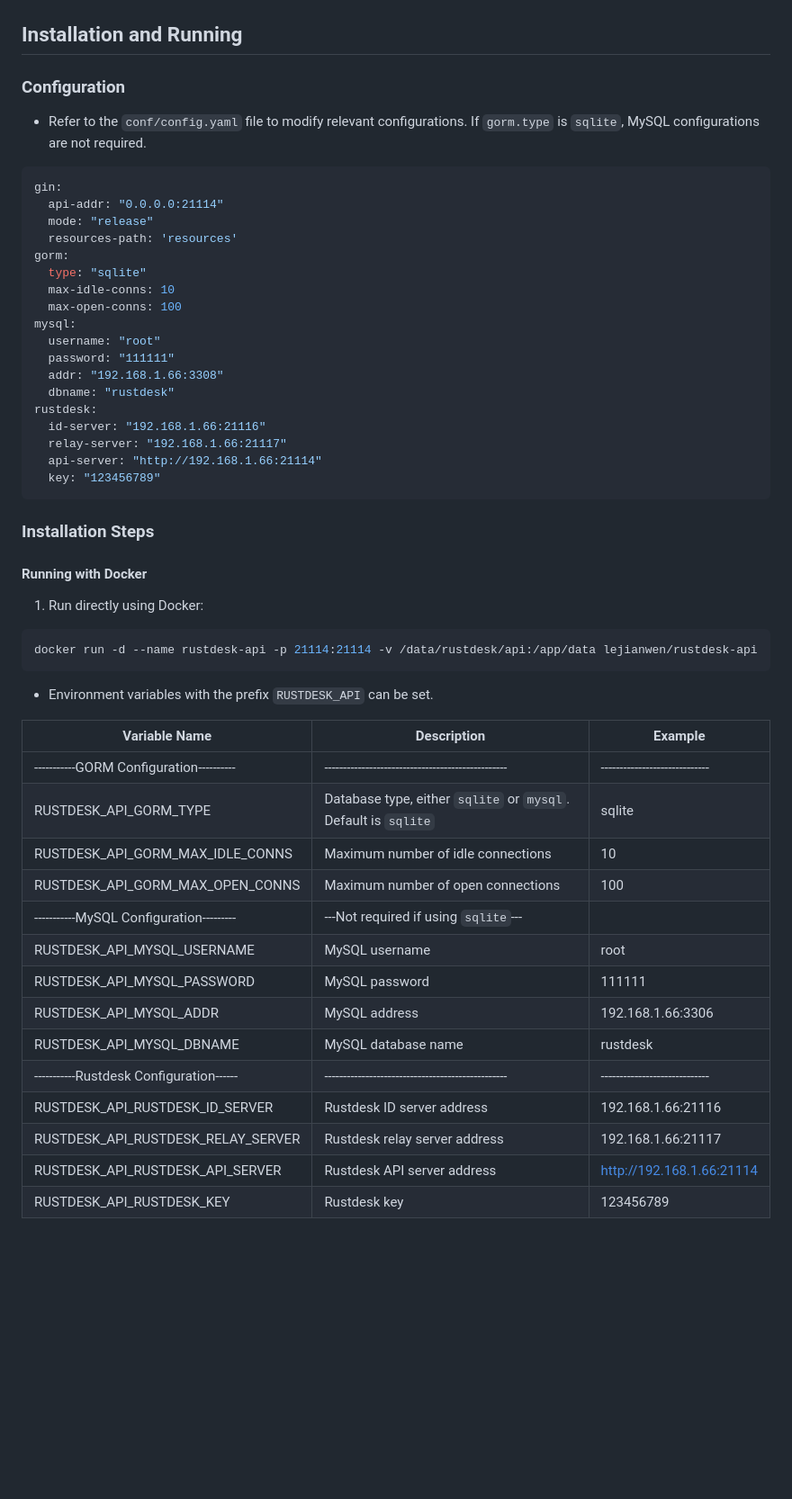
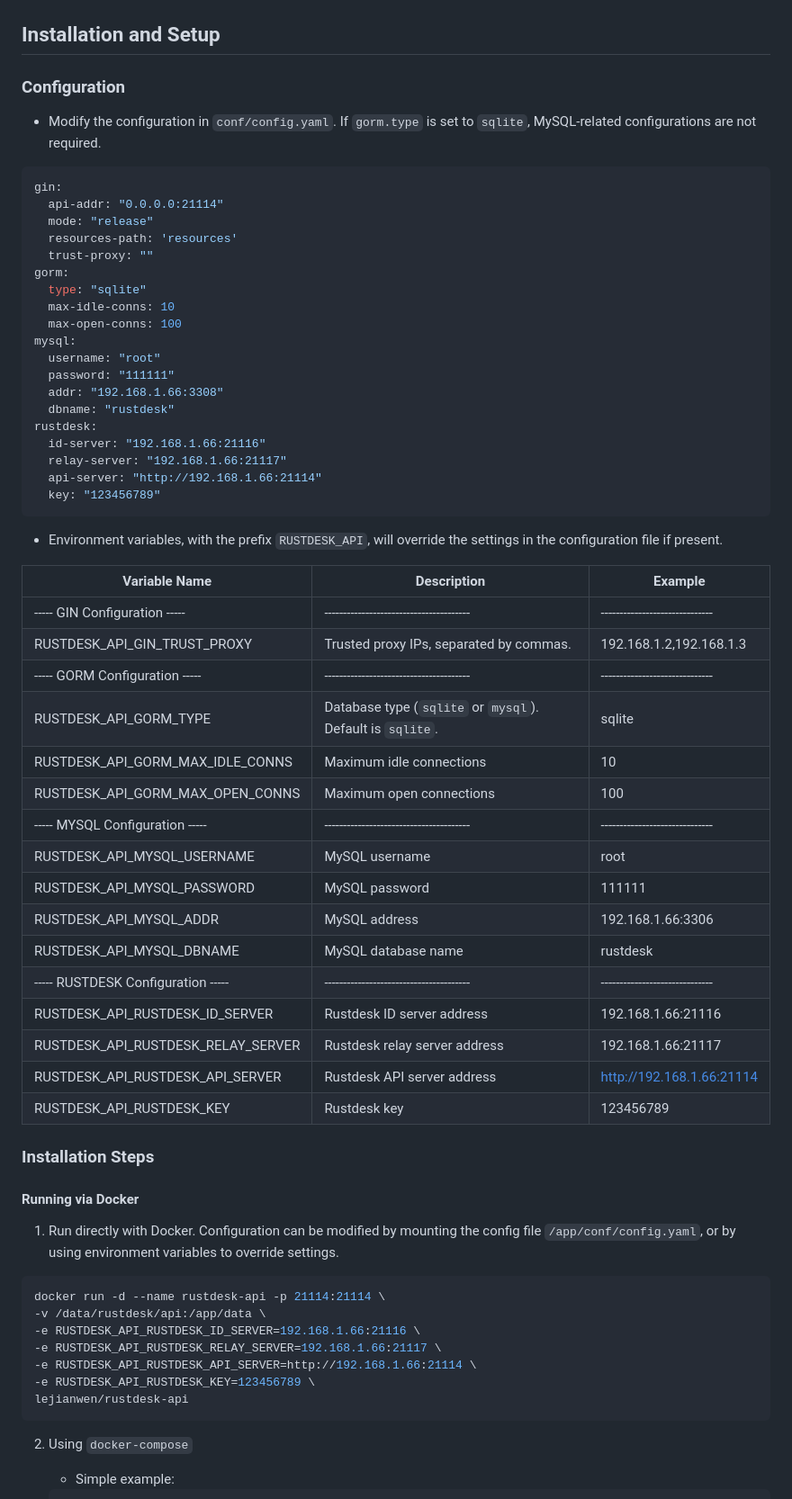
Before and after one commit to lejianwen/rustdesk-api, a Markdown page: README_EN.md, the part around the change printed below. Shown: that part at 90% size. Rendered like a GitHub page; blank space fills up the shorter version.

Commit message:
up README_EN.md

````diff
--- a/README_EN.md
+++ b/README_EN.md
@@ -57,16 +96,18 @@ hbbr -k 123456789
    ![api_swag](docs/api_swag.png)
 
-## Installation and Running
+## Installation and Setup
 
 ### Configuration
 
-* Refer to the `conf/config.yaml` file to modify relevant configurations. If `gorm.type` is `sqlite`, MySQL configurations are not required.
+* Modify the configuration in `conf/config.yaml`. If `gorm.type` is set to `sqlite`, MySQL-related configurations are
+  not required.
 
 ```yaml
 gin:
   api-addr: "0.0.0.0:21114"
   mode: "release"
   resources-path: 'resources'
+  trust-proxy: ""
 gorm:
   type: "sqlite"
   max-idle-conns: 10
@@ -83,32 +124,46 @@ rustdesk:
   key: "123456789"
 ```
 
+* Environment variables, with the prefix `RUSTDESK_API`, will override the settings in the configuration file if
+  present.
+
+| Variable Name                      | Description                                               | Example                        |
+|------------------------------------|-----------------------------------------------------------|--------------------------------|
+| ----- GIN Configuration -----      | ---------------------------------------                   | ------------------------------ |
+| RUSTDESK_API_GIN_TRUST_PROXY       | Trusted proxy IPs, separated by commas.                   | 192.168.1.2,192.168.1.3        |
+| ----- GORM Configuration -----     | ---------------------------------------                   | ------------------------------ |
+| RUSTDESK_API_GORM_TYPE             | Database type (`sqlite` or `mysql`). Default is `sqlite`. | sqlite                         |
+| RUSTDESK_API_GORM_MAX_IDLE_CONNS   | Maximum idle connections                                  | 10                             |
+| RUSTDESK_API_GORM_MAX_OPEN_CONNS   | Maximum open connections                                  | 100                            |
+| ----- MYSQL Configuration -----    | ---------------------------------------                   | ------------------------------ |
+| RUSTDESK_API_MYSQL_USERNAME        | MySQL username                                            | root                           |
+| RUSTDESK_API_MYSQL_PASSWORD        | MySQL password                                            | 111111                         |
+| RUSTDESK_API_MYSQL_ADDR            | MySQL address                                             | 192.168.1.66:3306              |
+| RUSTDESK_API_MYSQL_DBNAME          | MySQL database name                                       | rustdesk                       |
+| ----- RUSTDESK Configuration ----- | ---------------------------------------                   | ------------------------------ |
+| RUSTDESK_API_RUSTDESK_ID_SERVER    | Rustdesk ID server address                                | 192.168.1.66:21116             |
+| RUSTDESK_API_RUSTDESK_RELAY_SERVER | Rustdesk relay server address                             | 192.168.1.66:21117             |
+| RUSTDESK_API_RUSTDESK_API_SERVER   | Rustdesk API server address                               | http://192.168.1.66:21114      |
+| RUSTDESK_API_RUSTDESK_KEY          | Rustdesk key                                              | 123456789                      |
+
 ### Installation Steps
 
-#### Running with Docker
+#### Running via Docker
 
-1. Run directly using Docker:
+1. Run directly with Docker. Configuration can be modified by mounting the config file `/app/conf/config.yaml`, or by
+   using environment variables to override settings.
 
 ```bash
-docker run -d --name rustdesk-api -p 21114:21114 -v /data/rustdesk/api:/app/data lejianwen/rustdesk-api
+docker run -d --name rustdesk-api -p 21114:21114 \
+-v /data/rustdesk/api:/app/data \
+-e RUSTDESK_API_RUSTDESK_ID_SERVER=192.168.1.66:21116 \
+-e RUSTDESK_API_RUSTDESK_RELAY_SERVER=192.168.1.66:21117 \
+-e RUSTDESK_API_RUSTDESK_API_SERVER=http://192.168.1.66:21114 \
+-e RUSTDESK_API_RUSTDESK_KEY=123456789 \
+lejianwen/rustdesk-api
 ```
 
-- Environment variables with the prefix `RUSTDESK_API` can be set.
+2. Using `docker-compose`
 
-| Variable Name                         | Description                                      | Example                      |
-|----------------------------------------|--------------------------------------------------|------------------------------|
-| -----------GORM Configuration----------| -------------------------------------------------| -----------------------------|
-| RUSTDESK_API_GORM_TYPE                | Database type, either `sqlite` or `mysql`. Default is `sqlite` | sqlite                       |
-| RUSTDESK_API_GORM_MAX_IDLE_CONNS      | Maximum number of idle connections                | 10                           |
-| RUSTDESK_API_GORM_MAX_OPEN_CONNS      | Maximum number of open connections                | 100                          |
-| -----------MySQL Configuration---------| ---Not required if using `sqlite`---              |                              |
-| RUSTDESK_API_MYSQL_USERNAME           | MySQL username                                   | root                         |
-| RUSTDESK_API_MYSQL_PASSWORD           | MySQL password                                   | 111111                       |
-| RUSTDESK_API_MYSQL_ADDR               | MySQL address                                    | 192.168.1.66:3306            |
-| RUSTDESK_API_MYSQL_DBNAME             | MySQL database name                              | rustdesk                     |
-| -----------Rustdesk Configuration------| -------------------------------------------------| -----------------------------|
-| RUSTDESK_API_RUSTDESK_ID_SERVER       | Rustdesk ID server address                       | 192.168.1.66:21116           |
-| RUSTDESK_API_RUSTDESK_RELAY_SERVER    | Rustdesk relay server address                    | 192.168.1.66:21117           |
-| RUSTDESK_API_RUSTDESK_API_SERVER      | Rustdesk API server address                      | http://192.168.1.66:21114    |
-| RUSTDESK_API_RUSTDESK_KEY             | Rustdesk key                                     | 123456789                    |
+    - Simple example:
 
````
Also changed, not shown: other parts of README_EN.md (+146 -77 lines).
